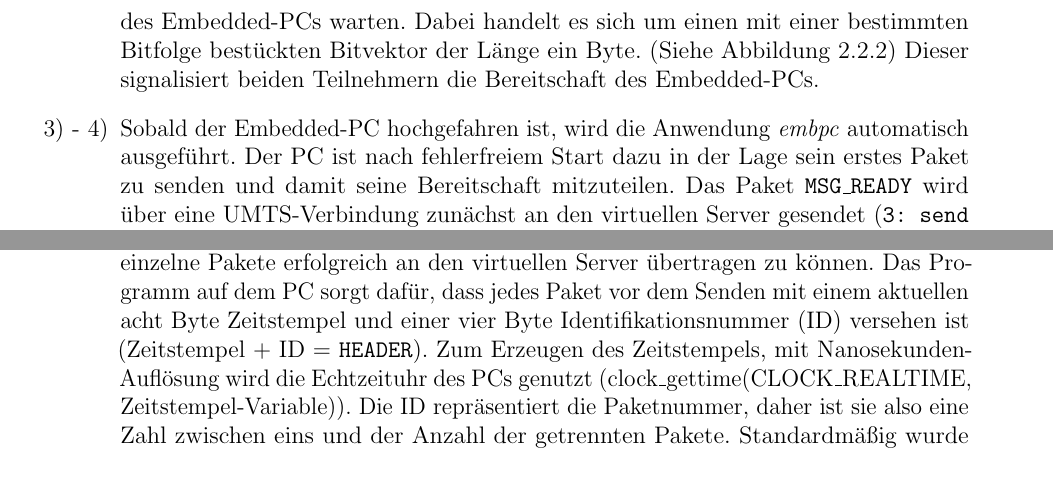
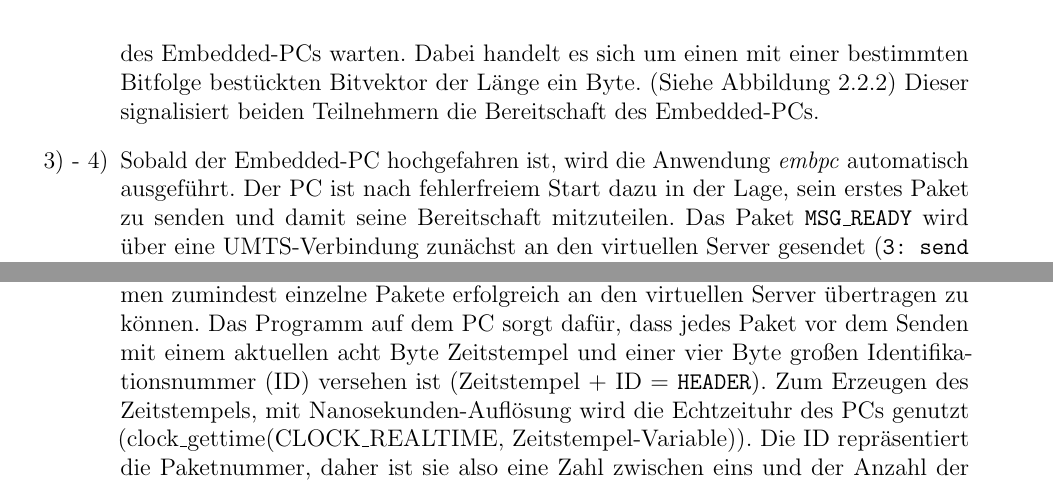
Before and after one commit to fooWander/tui_swp_formula, a LaTeX document (doku/feinentwurf/feinentwurf_template.tex): two parts of pages 32 and 34 of 99, joined at a grey line, cut so that both start at the same text. Compiled offline with pdfLaTeX; an older LaTeX class or package is replaced by its successor.

Commit message:
letzte Änderungen

```diff
--- a/doku/feinentwurf/feinentwurf_template.tex
+++ b/doku/feinentwurf/feinentwurf_template.tex
@@ -910,10 +910,10 @@ Im Folgenden wird die konkrete Funktionsweise dieser drei Anwendungen anhand ein
 \end{figure}
 
 \item[1) - 2)]
-Der virtuelle Server sowie die MicroAutoBox II sind nach deren Start in einer Art Wartezustand(\texttt{1/2: receive MSG\_READY}) in dem sie auf die Nachricht \texttt{MSG\_READY} des Embedded-PCs warten. Dabei handelt es sich um einen mit einer bestimmten Bitfolge bestückten Bitvektor der Länge ein Byte. (Siehe Abbildung \ref{paketinhalt}) Dieser signalisiert beiden Teilnehmern die Bereitschaft des Embedded-PCs.
+Der virtuelle Server sowie die MicroAutoBox II sind nach deren Start in einer Art Wartezustand(\texttt{1/2: receive MSG\_READY}), in dem sie auf die Nachricht \texttt{MSG\_READY} des Embedded-PCs warten. Dabei handelt es sich um einen mit einer bestimmten Bitfolge bestückten Bitvektor der Länge ein Byte. (Siehe Abbildung \ref{paketinhalt}) Dieser signalisiert beiden Teilnehmern die Bereitschaft des Embedded-PCs.
 
 \item [3) - 4)]
-Sobald der Embedded-PC hochgefahren ist, wird die Anwendung \emph{embpc} automatisch ausgeführt. Der PC ist nach fehlerfreiem Start dazu in der Lage sein erstes Paket zu senden und damit seine Bereitschaft mitzuteilen. Das Paket \texttt{MSG\_READY} wird über eine UMTS-Verbindung zunächst an den virtuellen Server gesendet (\texttt{3: send MSG\_READY})und beinhaltet den oben beschriebenen Bitvektor. Nach dem Sendevorgang wartet er auf ein Acknowledgement \texttt{MSG\_READY\_ACK} des vServers (\texttt{4: receive MSG\_READY\_ACK}).
+Sobald der Embedded-PC hochgefahren ist, wird die Anwendung \emph{embpc} automatisch ausgeführt. Der PC ist nach fehlerfreiem Start dazu in der Lage, sein erstes Paket zu senden und damit seine Bereitschaft mitzuteilen. Das Paket \texttt{MSG\_READY} wird über eine UMTS-Verbindung zunächst an den virtuellen Server gesendet (\texttt{3: send MSG\_READY})und beinhaltet den oben beschriebenen Bitvektor. Nach dem Sendevorgang wartet er auf ein Acknowledgement \texttt{MSG\_READY\_ACK} des vServers (\texttt{4: receive MSG\_READY\_ACK}).
 
 
 \item[5) - 7)]
@@ -952,7 +952,7 @@ Nachdem die MicroAutoBox die Empfangsbestätigung des \texttt{PACKET\_INFO} vom
 \item[4) - 12)]
 
 Der Embedded-PC nimmt die Fahrzeugdaten entgegen und verarbeitet diese (\texttt{4: encode DATA}). Dabei wird der Datensatz, \texttt{DATA} entsprechend der Informationen in \texttt{VEC\_LAYOUT}, in mehrere Pakete geteilt und mit einem \texttt{HEADER} versehen. Anschließend werden diese Pakete der Reihe nach an den vServer übertragen (\texttt{5,9,...: send PACKAGE 1,...,n}). Dabei wird keine Empfangsbestätigung am Server erzeugt und somit auch keine am Embedded-PC erwartet.
-Nach Abschluss der Entwurfsphase wurde die Idee umgesetzt, die eingehenden Fahrzeugdaten am Embedded-PC in mehrere Pakete aufzuteilen, um bei eventuell auftretenden Verbindungsproblemen zumindest einzelne Pakete erfolgreich an den virtuellen Server übertragen zu können. Das Programm auf dem PC sorgt dafür, dass jedes Paket vor dem Senden mit einem aktuellen acht Byte Zeitstempel und einer vier Byte Identifikationsnummer (ID) versehen ist (Zeitstempel + ID = \texttt{HEADER}). Zum Erzeugen des Zeitstempels, mit Nanosekunden-Auflösung wird die Echtzeituhr des PCs genutzt (clock\_gettime(CLOCK\_REALTIME, Zeitstempel-Variable)). Die ID repräsentiert die Paketnummer, daher ist sie also eine Zahl zwischen eins und der Anzahl der getrennten Pakete. Standardmäßig wurde diese in Anlehnung an das Pflichtenheft auf fünf Pakete gesetzt, kann aber im mabxii Programm geändert werden. \\
+Nach Abschluss der Entwurfsphase wurde die Idee umgesetzt, die eingehenden Fahrzeugdaten am Embedded-PC in mehrere Pakete aufzuteilen, um bei eventuell auftretenden Verbindungsproblemen zumindest einzelne Pakete erfolgreich an den virtuellen Server übertragen zu können. Das Programm auf dem PC sorgt dafür, dass jedes Paket vor dem Senden mit einem aktuellen acht Byte Zeitstempel und einer vier Byte großen Identifikationsnummer (ID) versehen ist (Zeitstempel + ID = \texttt{HEADER}). Zum Erzeugen des Zeitstempels, mit Nanosekunden-Auflösung wird die Echtzeituhr des PCs genutzt (clock\_gettime(CLOCK\_REALTIME, Zeitstempel-Variable)). Die ID repräsentiert die Paketnummer, daher ist sie also eine Zahl zwischen eins und der Anzahl der getrennten Pakete. Standardmäßig wurde diese in Anlehnung an das Pflichtenheft auf fünf Pakete gesetzt, kann aber im mabxii Programm geändert werden. \\
 Sobald ein Paket den vServer erreicht, wird es zunächst dekodiert (\texttt{6: decode PACKAGE 1}) (wobei \texttt{PACKAGE 1} hier nicht zwangsläufig das erste Paket aus \texttt{DATA} sein muss - Pakete können sich überholen oder verloren gehen). Dabei wird zunächst der \texttt{HEADER} ausgelesen. Der darin enthaltene Zeitstempel wird mit dem lokalen verglichen, ist die Differenz größer als fünf Sekunden, wird das Paket verworfen, ansonsten wird das Paket entsprechend der Daten in \texttt{VEC\_LAYOUT}, \texttt{VEC\_COMMA} und 7\texttt{VEC\_DATATYPES} so bearbeitet, dass der Dekoder einen Fahrzeugwert nach dem anderen an die Datenbank zur Verfügung stellen kann. Wurden alle Fahrzeugdaten aus dem Paket ausgelesen und verarbeitet, wird ein neues Paket empfangen.
 
 
```
Also changed, not shown: doku/feinentwurf/feinentwurf_template.tex (13 more changed lines).
